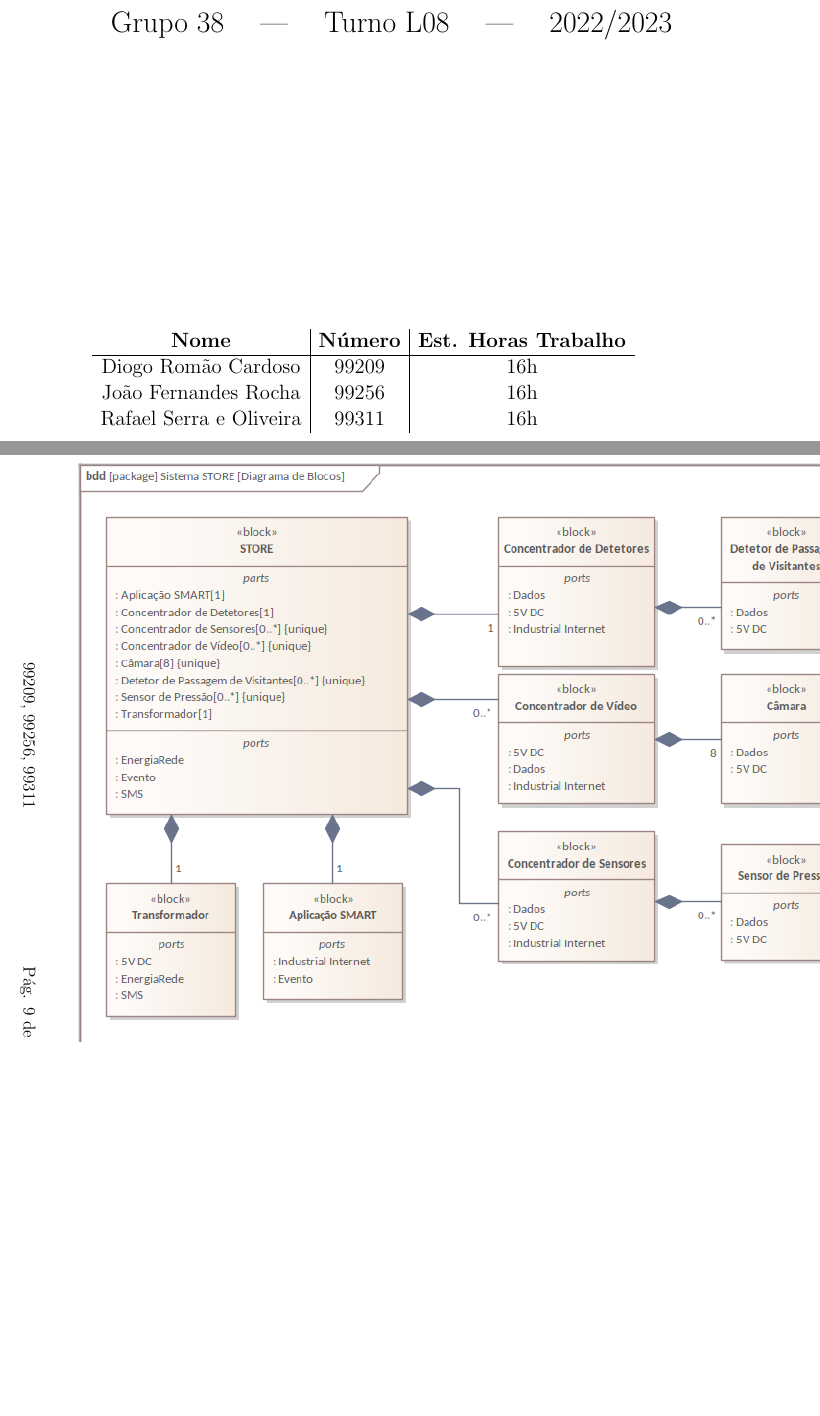
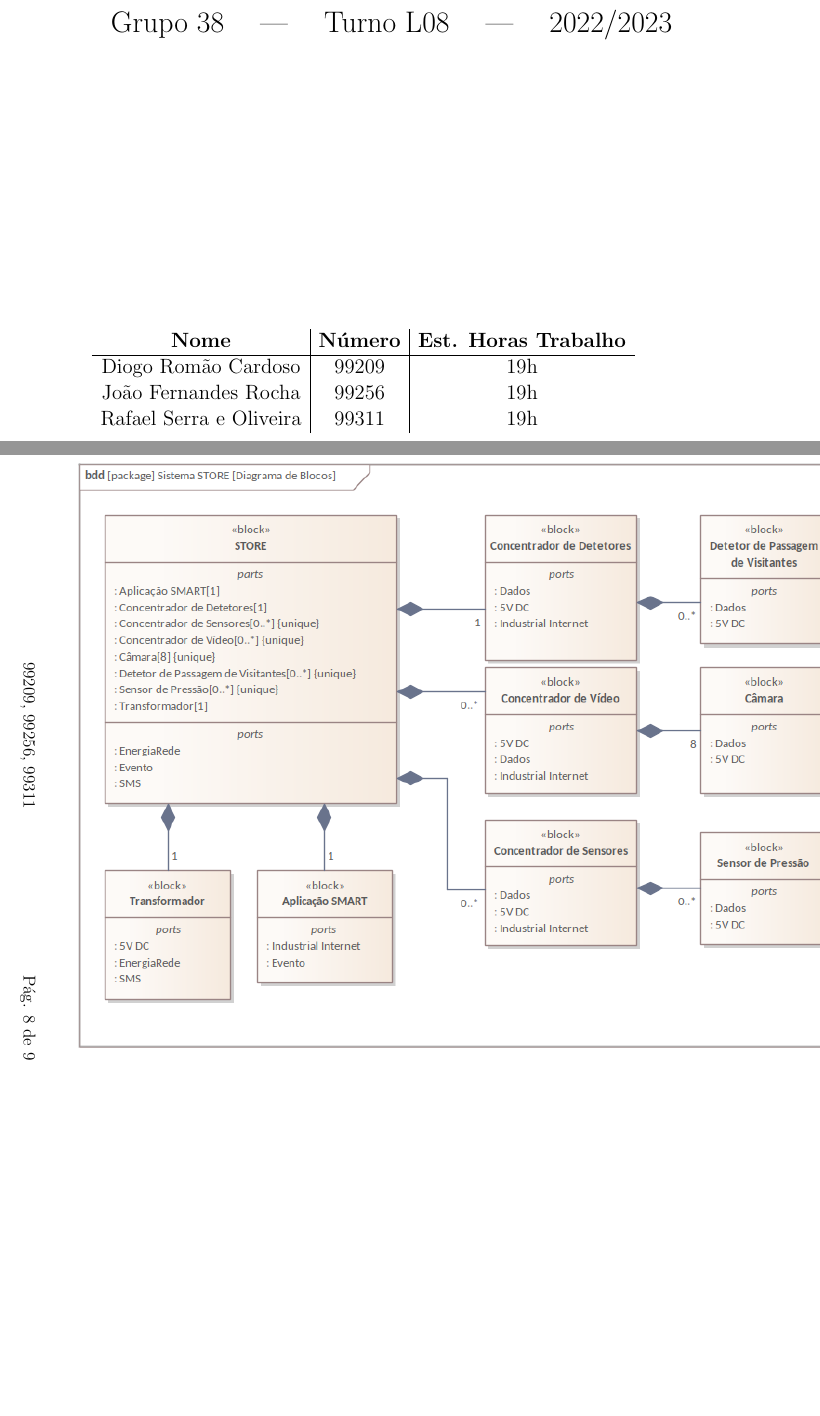
Before and after one commit to para-de-ser-chato/picktru-ams, a LaTeX document (E2/report/report.tex): two parts of pages 1 and 10 of 11 before the commit and two parts of pages 1 and 9 of 10 after it, joined at a grey line, cut so that both start at the same text, the shorter picture padded with empty space. Compiled offline with pdfLaTeX.

```diff
--- a/E2/report/report.tex
+++ b/E2/report/report.tex
@@ -49,9 +49,9 @@
 	\begin{tabular}{c|c|c}
 		\textbf{Nome}           & \textbf{Número} & \textbf{Est. Horas Trabalho} \\
 		\hline
-		Diogo Romão Cardoso     & 99209           & 16h                          \\
-		João Fernandes Rocha    & 99256           & 16h                          \\
-		Rafael Serra e Oliveira & 99311           & 16h
+		Diogo Romão Cardoso     & 99209           & 19h                          \\
+		João Fernandes Rocha    & 99256           & 19h                          \\
+		Rafael Serra e Oliveira & 99311           & 19h
 	\end{tabular}
 
 	\vspace{5cm}
@@ -94,7 +94,7 @@
 
 \begin{landscape}
 	\section*{B.5. Diagrama de Blocos: Sistema STORE}
-	\includegraphics[width=1.59\textwidth]{../BDD_STORE.png}
+	\includegraphics[width=1.54\textwidth]{../BDD_STORE.png}
 \end{landscape}
 
 \begin{landscape}
```
Also changed, not shown: E2/UC_STORE.png, E2/report/report.pdf, 1 other file.
